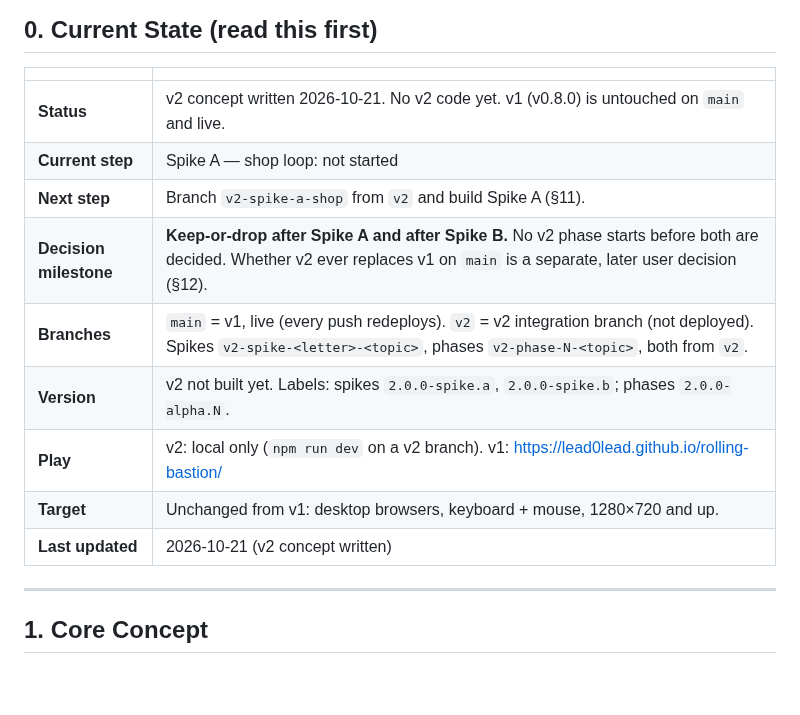
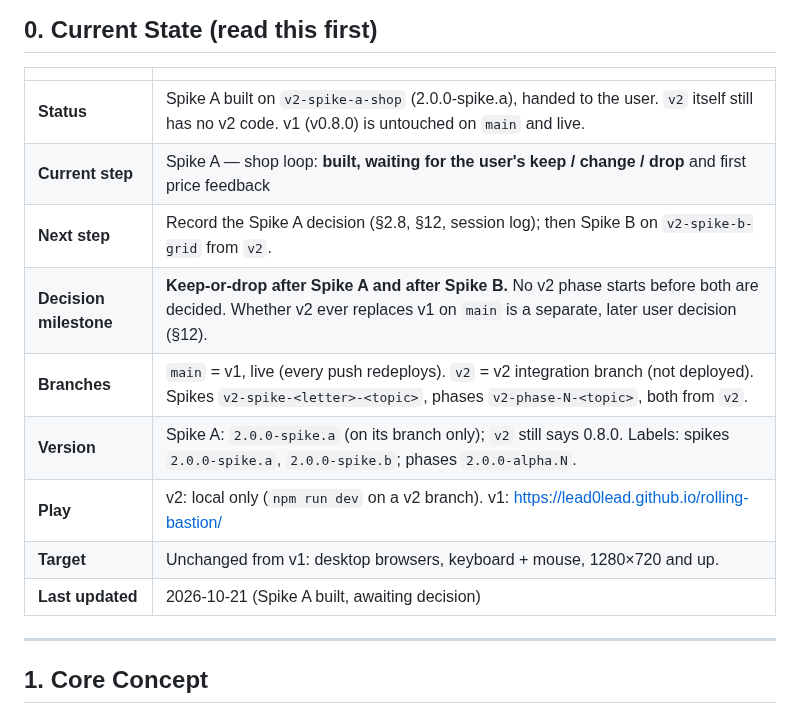
Before and after one commit to lead0lead/rolling-bastion, a Markdown page: concept-v2.md, the part around one of its changes. Drawn GitHub-style; blank space fills up the shorter version.

```diff
--- a/concept-v2.md
+++ b/concept-v2.md
@@ -61,15 +61,15 @@ with no memory of earlier ones; this file and the git history are all it has.
 
 | | |
 |---|---|
-| **Status** | v2 concept written 2026-10-21. No v2 code yet. v1 (v0.8.0) is untouched on `main` and live. |
-| **Current step** | Spike A — shop loop: not started |
-| **Next step** | Branch `v2-spike-a-shop` from `v2` and build Spike A (§11). |
+| **Status** | Spike A built on `v2-spike-a-shop` (2.0.0-spike.a), handed to the user. `v2` itself still has no v2 code. v1 (v0.8.0) is untouched on `main` and live. |
+| **Current step** | Spike A — shop loop: **built, waiting for the user's keep / change / drop** and first price feedback |
+| **Next step** | Record the Spike A decision (§2.8, §12, session log); then Spike B on `v2-spike-b-grid` from `v2`. |
 | **Decision milestone** | **Keep-or-drop after Spike A and after Spike B.** No v2 phase starts before both are decided. Whether v2 ever replaces v1 on `main` is a separate, later user decision (§12). |
 | **Branches** | `main` = v1, live (every push redeploys). `v2` = v2 integration branch (not deployed). Spikes `v2-spike-<letter>-<topic>`, phases `v2-phase-N-<topic>`, both from `v2`. |
-| **Version** | v2 not built yet. Labels: spikes `2.0.0-spike.a`, `2.0.0-spike.b`; phases `2.0.0-alpha.N`. |
+| **Version** | Spike A: `2.0.0-spike.a` (on its branch only); `v2` still says 0.8.0. Labels: spikes `2.0.0-spike.a`, `2.0.0-spike.b`; phases `2.0.0-alpha.N`. |
 | **Play** | v2: local only (`npm run dev` on a v2 branch). v1: https://lead0lead.github.io/rolling-bastion/ |
 | **Target** | Unchanged from v1: desktop browsers, keyboard + mouse, 1280×720 and up. |
-| **Last updated** | 2026-10-21 (v2 concept written) |
+| **Last updated** | 2026-10-21 (Spike A built, awaiting decision) |
 
 ---
 
```
Also changed, not shown: other parts of concept-v2.md (+45 -1 lines).
